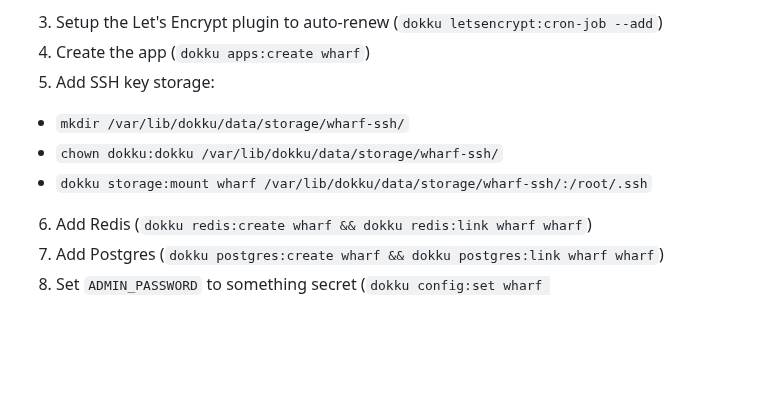
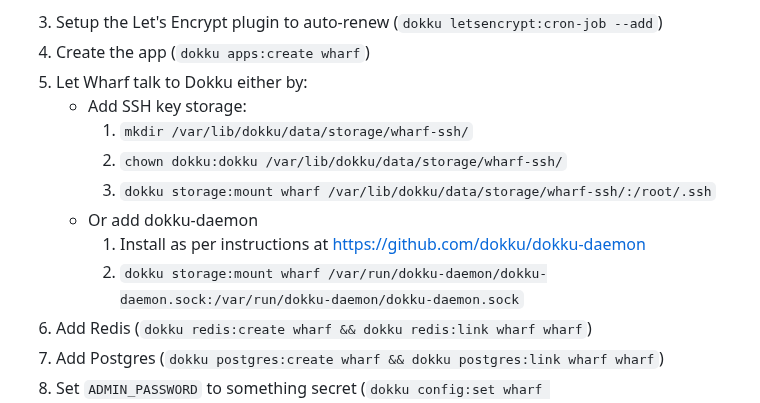
Before and after one commit to palfrey/wharf, a Markdown page: README.md, the part around the change. GitHub-like rendering; blank space fills up the shorter version.

Commit message:
Document dokku-daemon support

```diff
--- a/README.md
+++ b/README.md
@@ -17,10 +17,14 @@ Setup
   * https://github.com/dokku/dokku-letsencrypt
 3. Setup the Let's Encrypt plugin to auto-renew (`dokku letsencrypt:cron-job --add`)
 4. Create the app (`dokku apps:create wharf`)
-5. Add SSH key storage:
-  * `mkdir /var/lib/dokku/data/storage/wharf-ssh/`
-  * `chown dokku:dokku /var/lib/dokku/data/storage/wharf-ssh/`
-  * `dokku storage:mount wharf /var/lib/dokku/data/storage/wharf-ssh/:/root/.ssh`
+5. Let Wharf talk to Dokku either by:
+    * Add SSH key storage:
+        1. `mkdir /var/lib/dokku/data/storage/wharf-ssh/`
+        2. `chown dokku:dokku /var/lib/dokku/data/storage/wharf-ssh/`
+        3. `dokku storage:mount wharf /var/lib/dokku/data/storage/wharf-ssh/:/root/.ssh`
+    * Or add dokku-daemon
+        1. Install as per instructions at https://github.com/dokku/dokku-daemon
+        2. `dokku storage:mount wharf /var/run/dokku-daemon/dokku-daemon.sock:/var/run/dokku-daemon/dokku-daemon.sock`
 6. Add Redis (`dokku redis:create wharf && dokku redis:link wharf wharf`)
 7. Add Postgres (`dokku postgres:create wharf && dokku postgres:link wharf wharf`)
 8. Set `ADMIN_PASSWORD` to something secret (`dokku config:set wharf ADMIN_PASSWORD=somesecret`)
```
